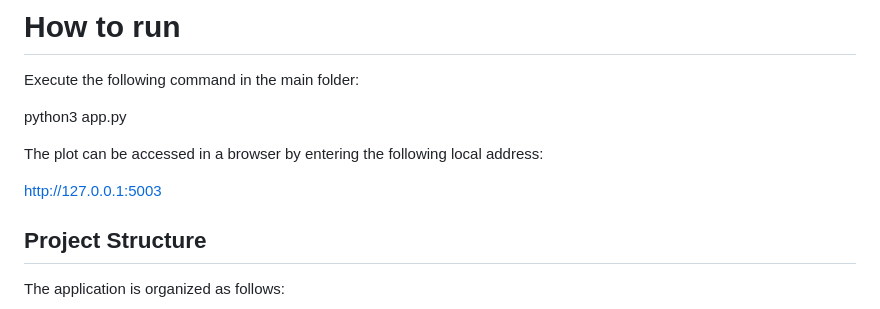
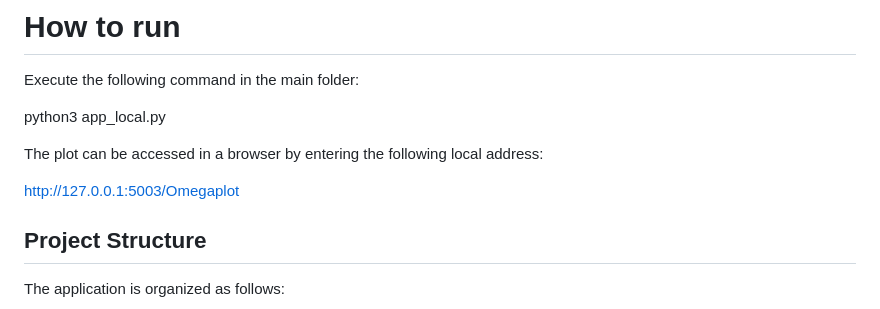
Before and after one commit to ctamaritd/HFGWPlotter_Omega, a Markdown page: readme.md, the part around the change. Drawn GitHub-style.

```diff
--- a/readme.md
+++ b/readme.md
@@ -19,11 +19,11 @@ matplotlib
 
 Execute the following command in the main folder:
 
-python3 app.py
+python3 app_local.py
 
 The plot can be accessed in a browser by entering the following local address:
 
-http://127.0.0.1:5003
+http://127.0.0.1:5003/Omegaplot
 
 
 
```
